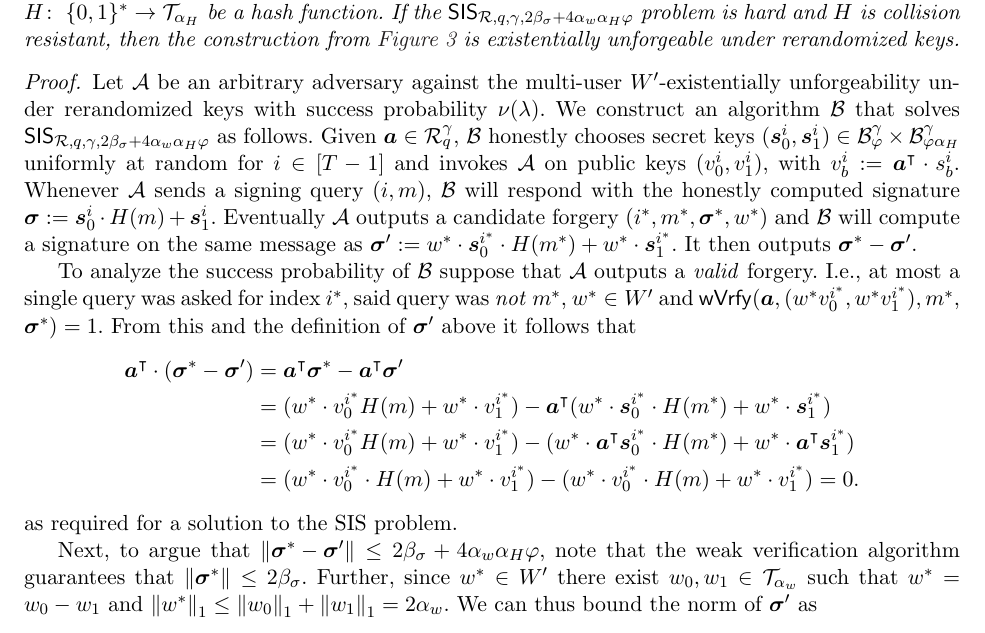
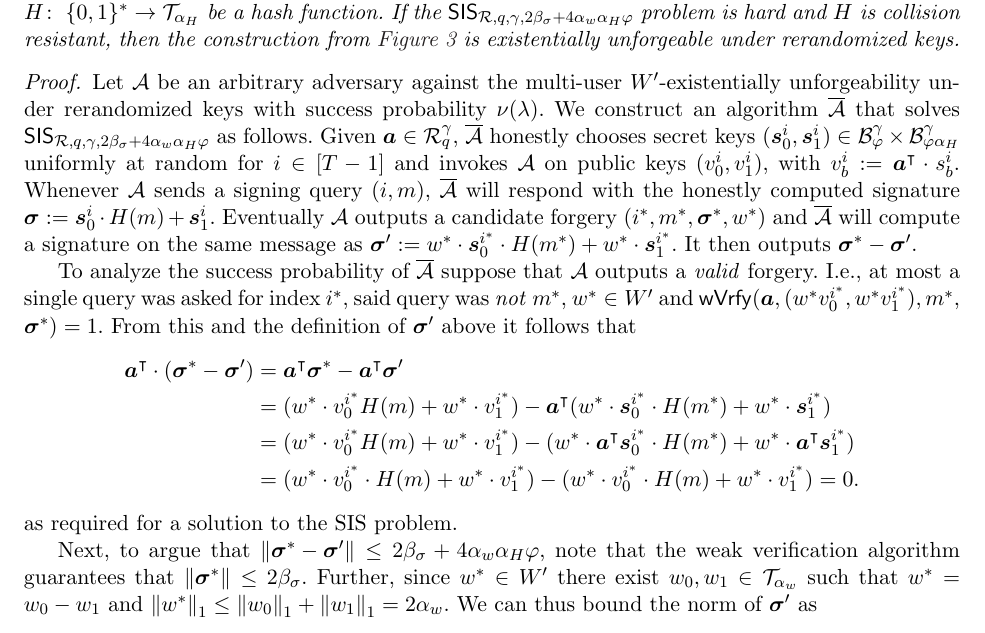
Before and after one commit to GottfriedHerold/Chipmunk, a LaTeX paper (main.tex, which reads commanddefs.tex): part of page 21 of 35, cut so that both start at the same text. Compiled offline with pdfLaTeX.

Commit message:
Renamed adversary constructed during reduction.

```diff
--- a/commanddefs.tex
+++ b/commanddefs.tex
@@ -91,4 +91,4 @@
 \newcommand{\interval}[1]{[#1]}
 
 \newcommand*{\sisadv}{\overline{\adv}}
-\newcommand*{\sisadvkots}{\bdv}
+\newcommand*{\sisadvkots}{\overline{\adv}}
```
